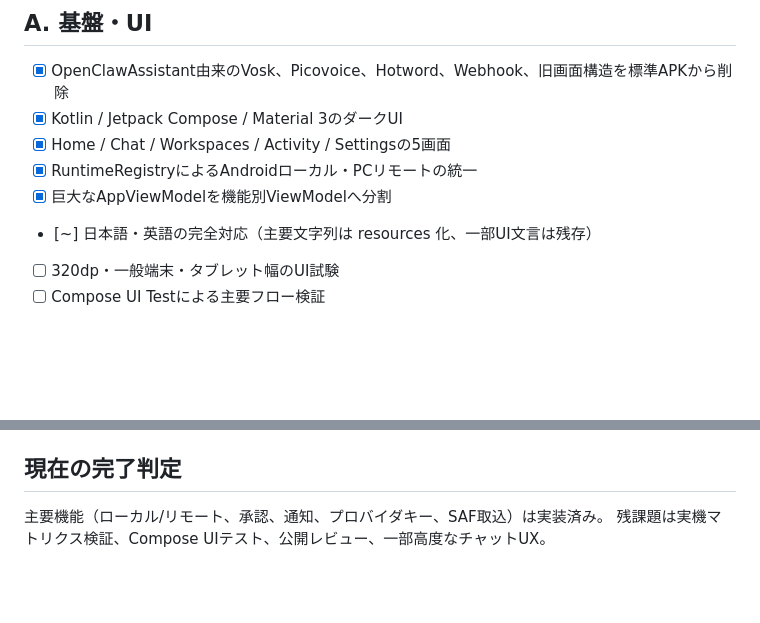
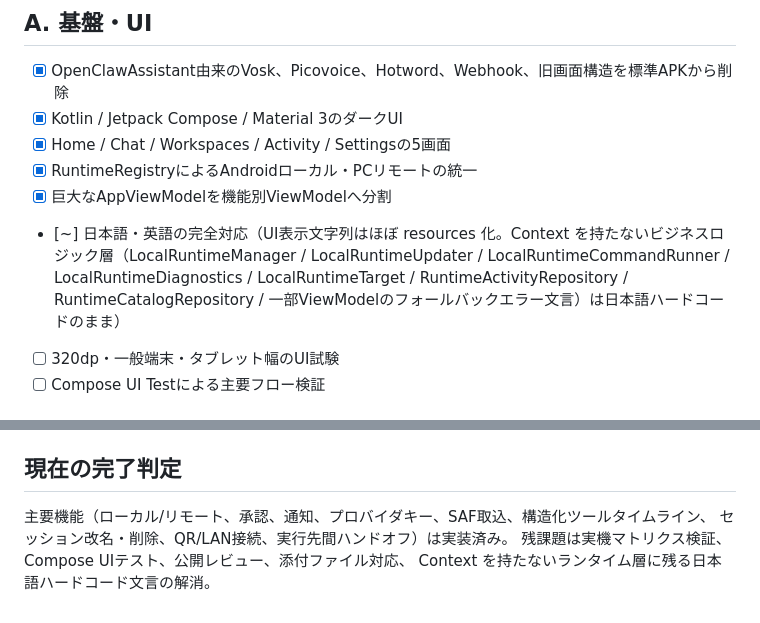
Before and after one commit to yuga-hashimoto/opencode-android, a Markdown page: docs/COMPLETION_CHECKLIST.md, 2 parts joined by grey strips. GitHub-like rendering; blank space fills up the shorter version.

```diff
--- a/docs/COMPLETION_CHECKLIST.md
+++ b/docs/COMPLETION_CHECKLIST.md
@@ -15,7 +15,7 @@
 - [x] Home / Chat / Workspaces / Activity / Settingsの5画面
 - [x] RuntimeRegistryによるAndroidローカル・PCリモートの統一
 - [x] 巨大なAppViewModelを機能別ViewModelへ分割
-- [~] 日本語・英語の完全対応（主要文字列は resources 化、一部UI文言は残存）
+- [~] 日本語・英語の完全対応（UI表示文字列はほぼ resources 化。Context を持たないビジネスロジック層（LocalRuntimeManager / LocalRuntimeUpdater / LocalRuntimeCommandRunner / LocalRuntimeDiagnostics / LocalRuntimeTarget / RuntimeActivityRepository / RuntimeCatalogRepository / 一部ViewModelのフォールバックエラー文言）は日本語ハードコードのまま）
 - [ ] 320dp・一般端末・タブレット幅のUI試験
 - [ ] Compose UI Testによる主要フロー検証
 
@@ -102,5 +102,7 @@
 
 ## 現在の完了判定
 
-主要機能（ローカル/リモート、承認、通知、プロバイダキー、SAF取込）は実装済み。
-残課題は実機マトリクス検証、Compose UIテスト、公開レビュー、一部高度なチャットUX。
+主要機能（ローカル/リモート、承認、通知、プロバイダキー、SAF取込、構造化ツールタイムライン、
+セッション改名・削除、QR/LAN接続、実行先間ハンドオフ）は実装済み。
+残課題は実機マトリクス検証、Compose UIテスト、公開レビュー、添付ファイル対応、
+Context を持たないランタイム層に残る日本語ハードコード文言の解消。
```
Also changed, not shown: other parts of docs/COMPLETION_CHECKLIST.md (+4 -4 lines), README.md (+8 -1 lines).
